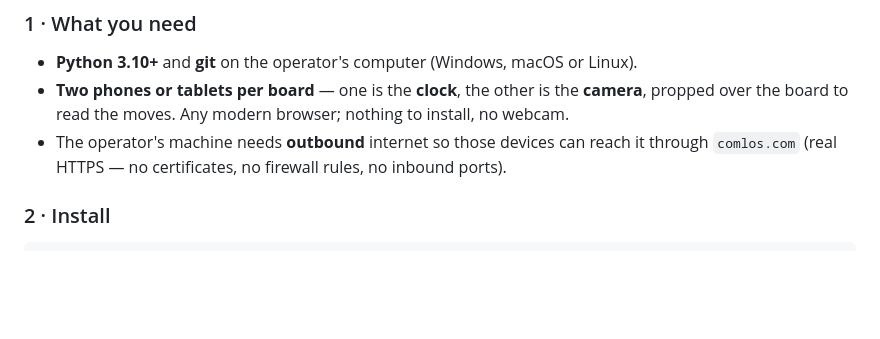
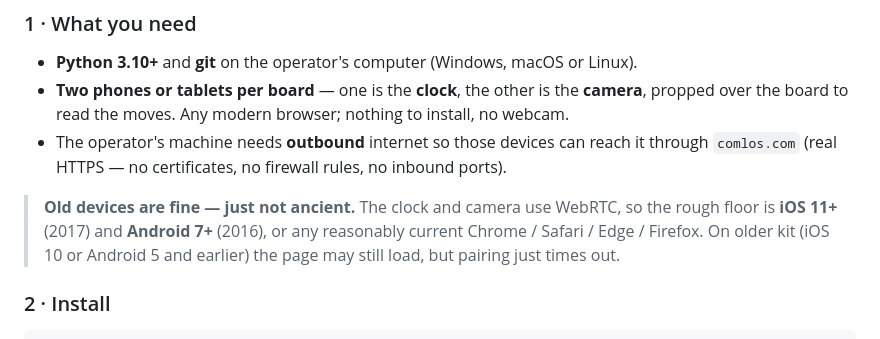
Before and after one commit to DagHaugen/chessmon, a Markdown page: README.md, the part around the change. GitHub-like rendering; blank space fills up the shorter version.

Commit message:
README: note the device compatibility floor (iOS 11+, Android 7+)
Add a short "old devices are fine, not ancient" note to Get started. The clock/camera use
WebRTC, so the floor is ~iOS 11 (getUserMedia landed in Safari on iOS 11, 2017) and ~Android 7
(Chrome 120 dropped Nougat in late 2023; 7.x caps at Chrome 119, which still has WebRTC) -- or
any current Chrome / Safari / Edge / Firefox. iOS 10 / Android 5 and earlier can't connect.

Co-Authored-By: Claude Opus 4.8 (1M context) <noreply@anthropic.com>

````diff
--- a/README.md
+++ b/README.md
@@ -24,6 +24,11 @@ link. Works on **Windows, macOS and Linux**.
   propped over the board to read the moves. Any modern browser; nothing to install, no webcam.
 - The operator's machine needs **outbound** internet so those devices can reach it through
   `comlos.com` (real HTTPS — no certificates, no firewall rules, no inbound ports).
+
+> **Old devices are fine — just not ancient.** The clock and camera use WebRTC, so the rough
+> floor is **iOS 11+** (2017) and **Android 7+** (2016), or any reasonably current
+> Chrome / Safari / Edge / Firefox. On older kit (iOS 10 or Android 5 and earlier) the page may
+> still load, but pairing just times out.
 
 ### 2 · Install
 ```bash
````
